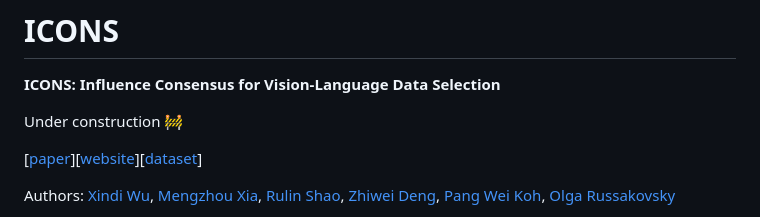
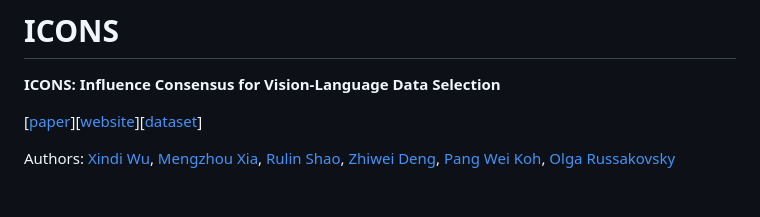
Before and after one commit to princetonvisualai/icons, a Markdown page: README.md, the part around the change. Rendered like a GitHub page; blank space fills up the shorter version.

```diff
--- a/README.md
+++ b/README.md
@@ -18,7 +18,6 @@
 
 **ICONS: Influence Consensus for Vision-Language Data Selection**
 
-Under construction 🚧
 
 [[paper](https://arxiv.org/abs/2501.00654)][[website](https://princetonvisualai.github.io/icons/)][[dataset](https://huggingface.co/datasets/xindiw/LLAVA-ICONS-133K)]
 
```
